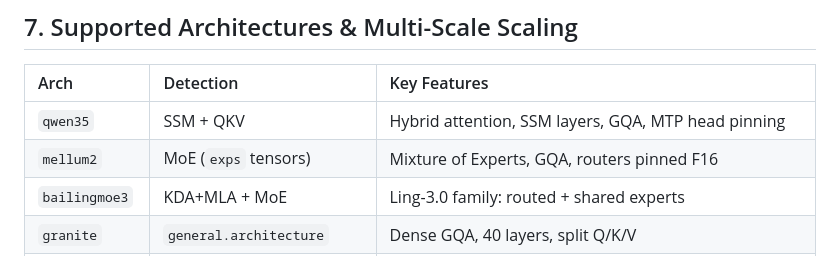
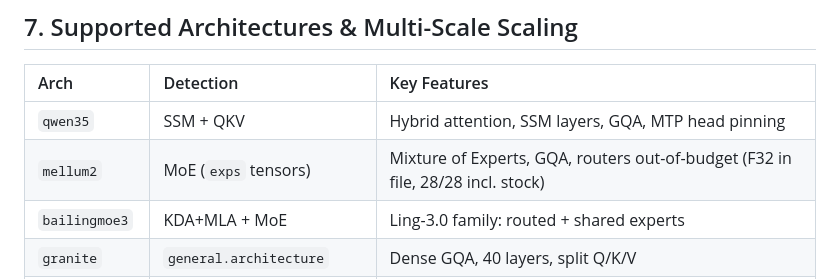
Before and after one commit to wepiqx/MERNIK, a Markdown page: README.md, the part around the change. Rendered like a GitHub page.

Commit message:
README: routers out-of-budget F32 (measured, not F16)

```diff
--- a/README.md
+++ b/README.md
@@ -388,7 +388,7 @@ KLD-vs-ref is the rank column (Soulfate24 battery). Measured relief ceilings (`-
 | Arch | Detection | Key Features |
 |:-----|:----------|:-------------|
 | `qwen35` | SSM + QKV | Hybrid attention, SSM layers, GQA, MTP head pinning |
-| `mellum2` | MoE (`exps` tensors) | Mixture of Experts, GQA, routers pinned F16 |
+| `mellum2` | MoE (`exps` tensors) | Mixture of Experts, GQA, routers out-of-budget (F32 in file, 28/28 incl. stock) |
 | `bailingmoe3` | KDA+MLA + MoE | Ling-3.0 family: routed + shared experts |
 | `granite` | `general.architecture` | Dense GQA, 40 layers, split Q/K/V |
 | `spark2_5` | `general.architecture` | Dense + hybrid sliding-window attention (1 full + 3 SWA) |
```
